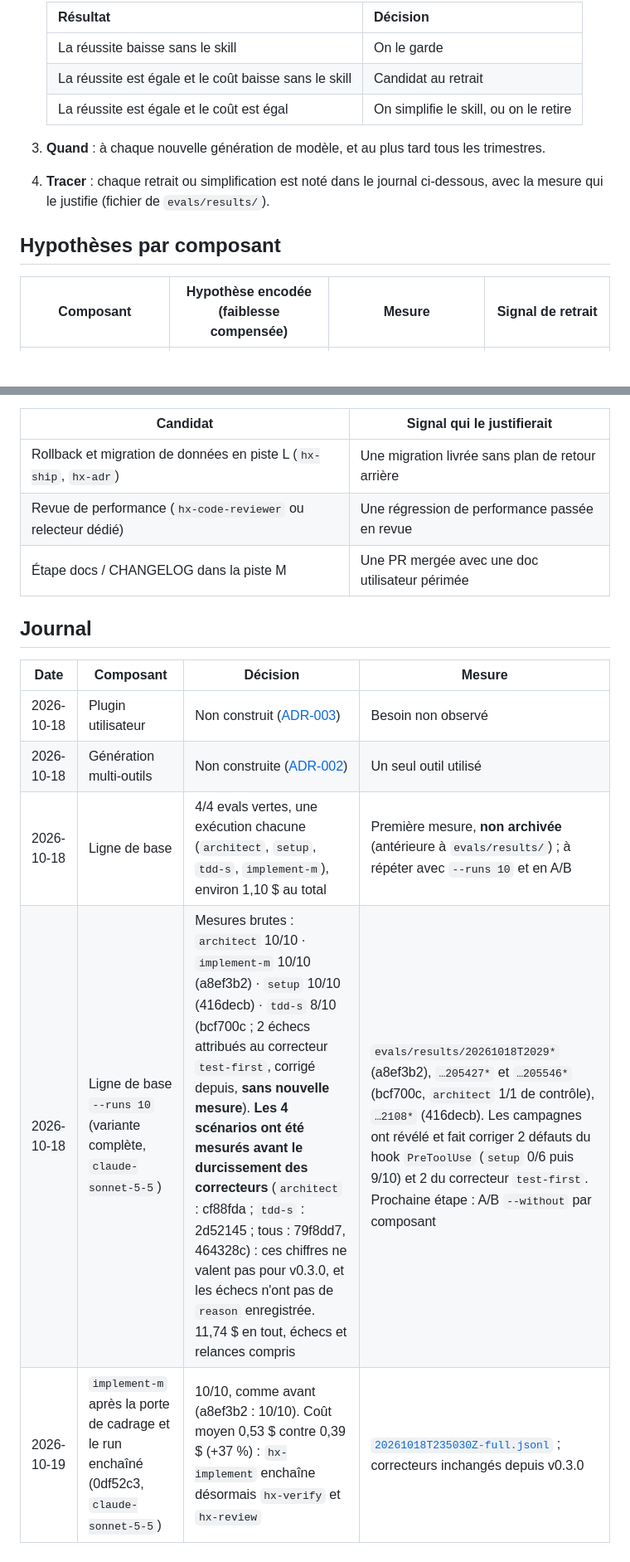
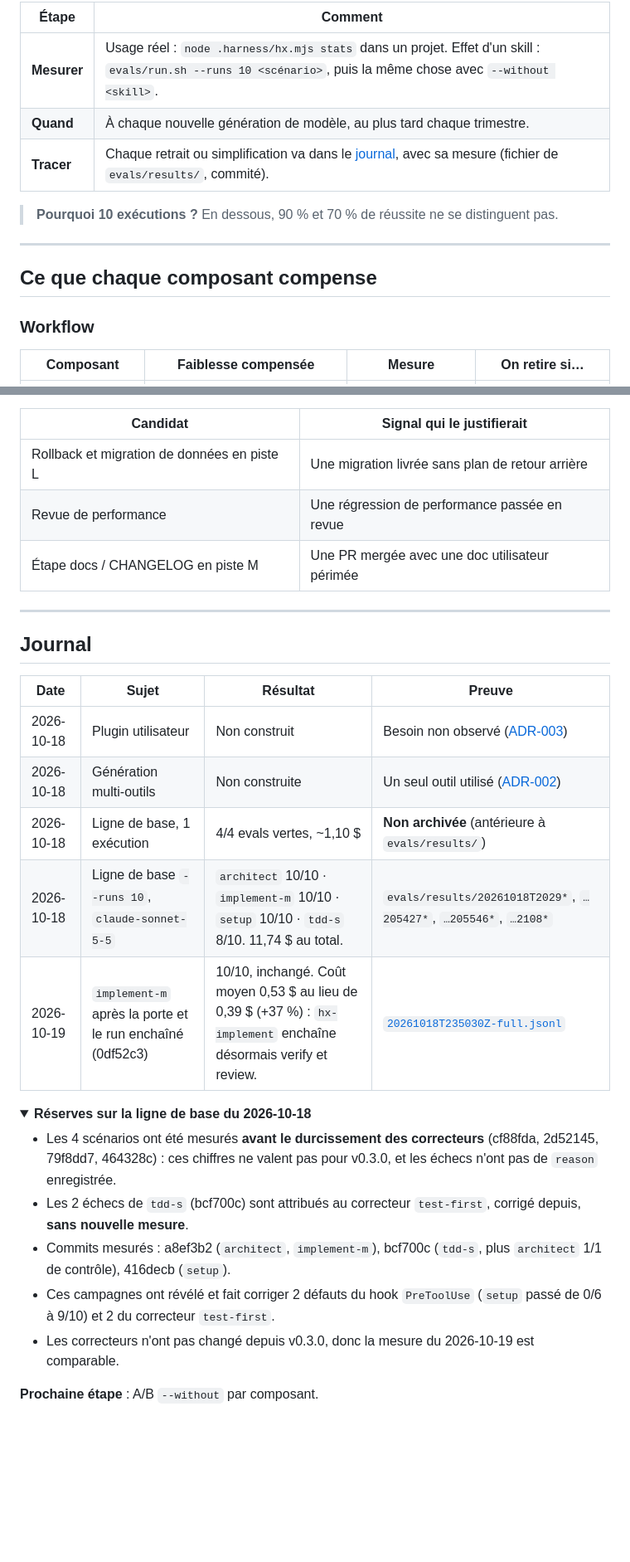
Before and after one commit to PatayEnCroute/Harness, a Markdown page: docs/elagage.md, 2 parts joined by grey strips. Shown at 83% size. GitHub-like rendering; folded sections open; blank space fills up the shorter version.

```diff
--- a/docs/elagage.md
+++ b/docs/elagage.md
@@ -9,14 +17,17 @@
 
-   | Résultat | Décision |
-   |---|---|
-   | La réussite baisse sans le skill | On le garde |
-   | La réussite est égale et le coût baisse sans le skill | Candidat au retrait |
-   | La réussite est égale et le coût est égal | On simplifie le skill, ou on le retire |
+| Étape | Comment |
+|---|---|
+| **Mesurer** | Usage réel : `node .harness/hx.mjs stats` dans un projet. Effet d'un skill : `evals/run.sh --runs 10 <scénario>`, puis la même chose avec `--without <skill>`. |
+| **Quand** | À chaque nouvelle génération de modèle, au plus tard chaque trimestre. |
+| **Tracer** | Chaque retrait ou simplification va dans le [journal](#journal), avec sa mesure (fichier de `evals/results/`, commité). |
 
-3. **Quand** : à chaque nouvelle génération de modèle, et au plus tard tous les trimestres.
-4. **Tracer** : chaque retrait ou simplification est noté dans le journal ci-dessous, avec la mesure qui le justifie (fichier de `evals/results/`).
+> **Pourquoi 10 exécutions ?** En dessous, 90 % et 70 % de réussite ne se distinguent pas.
 
-## Hypothèses par composant
+---
 
-| Composant | Hypothèse encodée (faiblesse compensée) | Mesure | Signal de retrait |
+## Ce que chaque composant compense
+
+### Workflow
+
+| Composant | Faiblesse compensée | Mesure | On retire si… |
 |---|---|---|---|
@@ -48,16 +81,31 @@ Trous possibles du workflow, **non construits** : on n'ajoute un composant que s
 
 | Candidat | Signal qui le justifierait |
 |---|---|
-| Rollback et migration de données en piste L (`hx-ship`, `hx-adr`) | Une migration livrée sans plan de retour arrière |
-| Revue de performance (`hx-code-reviewer` ou relecteur dédié) | Une régression de performance passée en revue |
-| Étape docs / CHANGELOG dans la piste M | Une PR mergée avec une doc utilisateur périmée |
+| Rollback et migration de données en piste L | Une migration livrée sans plan de retour arrière |
+| Revue de performance | Une régression de performance passée en revue |
+| Étape docs / CHANGELOG en piste M | Une PR mergée avec une doc utilisateur périmée |
+
+---
 
 ## Journal
 
-| Date | Composant | Décision | Mesure |
+| Date | Sujet | Résultat | Preuve |
 |---|---|---|---|
-| 2026-10-18 | Plugin utilisateur | Non construit ([ADR-003](adr/003-plugin-utilisateur-non-retenu.md)) | Besoin non observé |
-| 2026-10-18 | Génération multi-outils | Non construite ([ADR-002](adr/002-claude-code-seul-standards-gratuits.md)) | Un seul outil utilisé |
-| 2026-10-18 | Ligne de base | 4/4 evals vertes, une exécution chacune (`architect`, `setup`, `tdd-s`, `implement-m`), environ 1,10 $ au total | Première mesure, **non archivée** (antérieure à `evals/results/`) ; à répéter avec `--runs 10` et en A/B |
-| 2026-10-18 | Ligne de base `--runs 10` (variante complète, `claude-sonnet-5-5`) | Mesures brutes : `architect` 10/10 · `implement-m` 10/10 (a8ef3b2) · `setup` 10/10 (416decb) · `tdd-s` 8/10 (bcf700c ; 2 échecs attribués au correcteur `test-first`, corrigé depuis, **sans nouvelle mesure**). **Les 4 scénarios ont été mesurés avant le durcissement des correcteurs** (`architect` : cf88fda ; `tdd-s` : 2d52145 ; tous : 79f8dd7, 464328c) : ces chiffres ne valent pas pour v0.3.0, et les échecs n'ont pas de `reason` enregistrée. 11,74 $ en tout, échecs et relances compris | `evals/results/20261018T2029*` (a8ef3b2), `…205427*` et `…205546*` (bcf700c, `architect` 1/1 de contrôle), `…2108*` (416decb). Les campagnes ont révélé et fait corriger 2 défauts du hook `PreToolUse` (`setup` 0/6 puis 9/10) et 2 du correcteur `test-first`. Prochaine étape : A/B `--without` par composant |
-| 2026-10-19 | `implement-m` après la porte de cadrage et le run enchaîné (0df52c3, `claude-sonnet-5-5`) | 10/10, comme avant (a8ef3b2 : 10/10). Coût moyen 0,53 $ contre 0,39 $ (+37 %) : `hx-implement` enchaîne désormais `hx-verify` et `hx-review` | [`20261018T235030Z-full.jsonl`](../evals/results/20261018T235030Z-full.jsonl) ; correcteurs inchangés depuis v0.3.0 |
+| 2026-10-18 | Plugin utilisateur | Non construit | Besoin non observé ([ADR-003](adr/003-plugin-utilisateur-non-retenu.md)) |
+| 2026-10-18 | Génération multi-outils | Non construite | Un seul outil utilisé ([ADR-002](adr/002-claude-code-seul-standards-gratuits.md)) |
+| 2026-10-18 | Ligne de base, 1 exécution | 4/4 evals vertes, ~1,10 $ | **Non archivée** (antérieure à `evals/results/`) |
+| 2026-10-18 | Ligne de base `--runs 10`, `claude-sonnet-5-5` | `architect` 10/10 · `implement-m` 10/10 · `setup` 10/10 · `tdd-s` 8/10. 11,74 $ au total. | `evals/results/20261018T2029*`, `…205427*`, `…205546*`, `…2108*` |
+| 2026-10-19 | `implement-m` après la porte et le run enchaîné (0df52c3) | 10/10, inchangé. Coût moyen 0,53 $ au lieu de 0,39 $ (+37 %) : `hx-implement` enchaîne désormais verify et review. | [`20261018T235030Z-full.jsonl`](../evals/results/20261018T235030Z-full.jsonl) |
+
+<details>
+<summary><b>Réserves sur la ligne de base du 2026-10-18</b></summary>
+
+- Les 4 scénarios ont été mesurés **avant le durcissement des correcteurs** (cf88fda, 2d52145, 79f8dd7, 464328c) : ces chiffres ne valent pas pour v0.3.0, et les échecs n'ont pas de `reason` enregistrée.
+- Les 2 échecs de `tdd-s` (bcf700c) sont attribués au correcteur `test-first`, corrigé depuis, **sans nouvelle mesure**.
+- Commits mesurés : a8ef3b2 (`architect`, `implement-m`), bcf700c (`tdd-s`, plus `architect` 1/1 de contrôle), 416decb (`setup`).
+- Ces campagnes ont révélé et fait corriger 2 défauts du hook `PreToolUse` (`setup` passé de 0/6 à 9/10) et 2 du correcteur `test-first`.
+- Les correcteurs n'ont pas changé depuis v0.3.0, donc la mesure du 2026-10-19 est comparable.
+
+**Prochaine étape** : A/B `--without` par composant.
+
+</details>
```
Also changed, not shown: other parts of docs/elagage.md (+54 -24 lines), CHANGELOG.md (+1 -0 lines).
